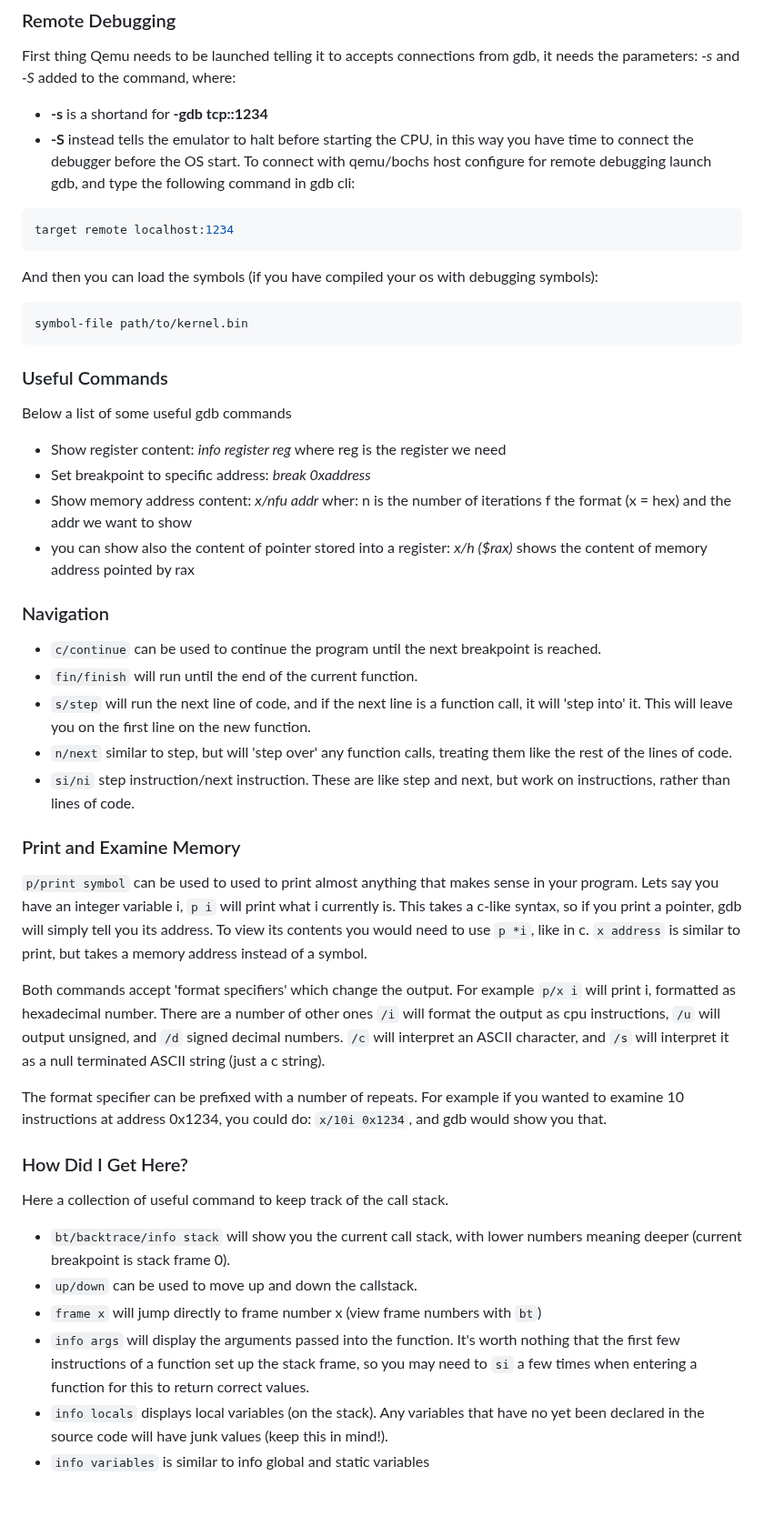
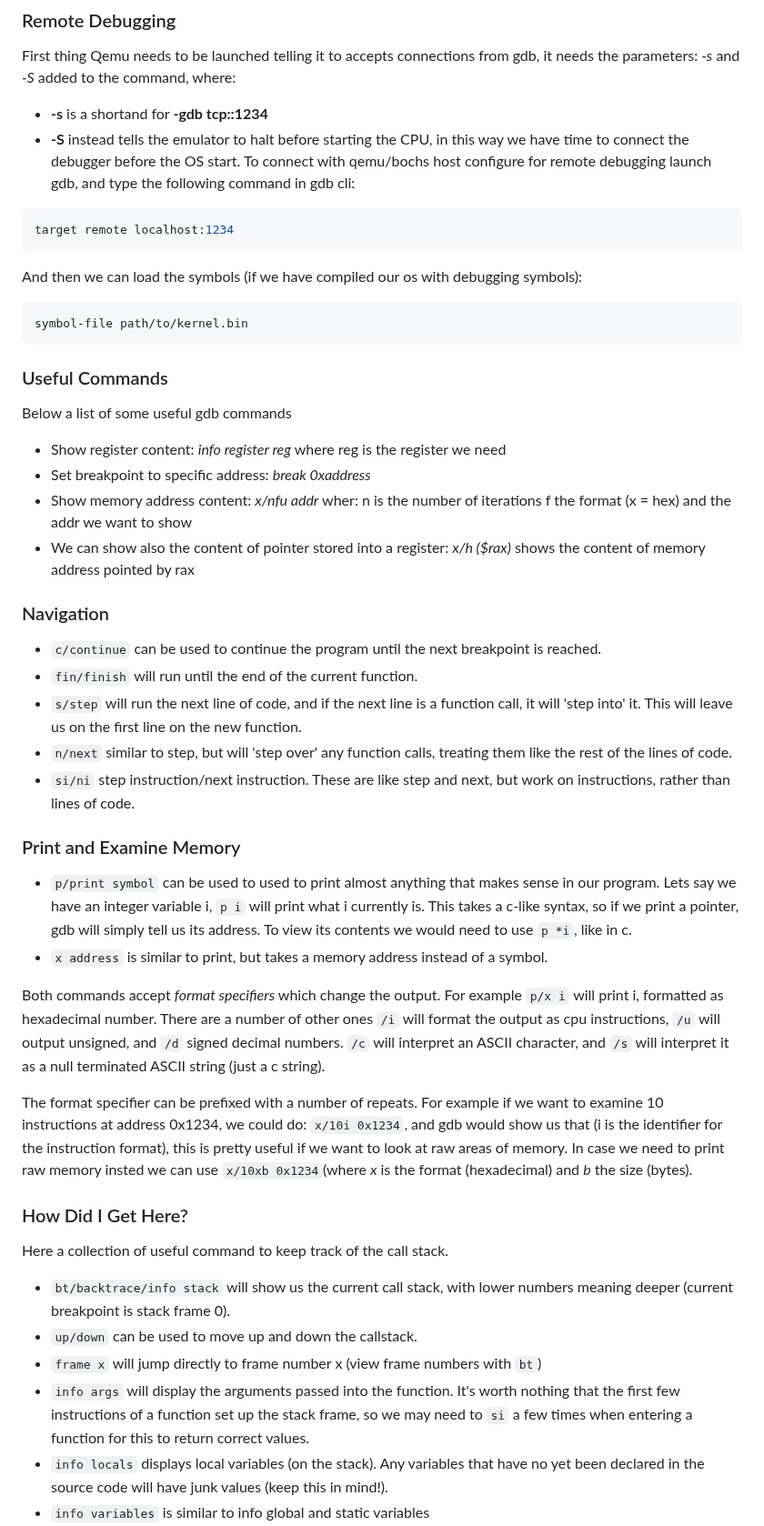
Before and after one commit to dreamportdev/Osdev-Notes, a Markdown page: 99_Appendices/F_Debugging.md, the part around one of its changes. Shown at 91% size. GitHub-like rendering; blank space fills up the shorter version.

````diff
--- a/99_Appendices/F_Debugging.md
+++ b/99_Appendices/F_Debugging.md
@@ -7,14 +7,14 @@
 First thing Qemu needs to be launched telling it to accepts connections from gdb, it needs the parameters: *-s* and *-S*  added to the command, where:
 
 * **-s** is a shortand for **-gdb tcp::1234**
-* **-S** instead tells the emulator to halt before starting the CPU, in this way you have time to connect the debugger before the OS start.
+* **-S** instead tells the emulator to halt before starting the CPU, in this way we have time to connect the debugger before the OS start.
 To connect with qemu/bochs host configure for remote debugging launch gdb, and type the following command in gdb cli:
 
 ```bash
 target remote localhost:1234
 ```
 
-And then you can load the symbols (if you have compiled your os with debugging symbols):
+And then we can load the symbols (if we have compiled our os with debugging symbols):
 
 ```bash
 symbol-file path/to/kernel.bin
@@ -27,40 +27,39 @@ Below a list of some useful gdb commands
 * Show register content: *info register reg* where reg is the register we need
 * Set breakpoint to specific address: *break 0xaddress*
 * Show memory address content: *x/nfu addr* wher: n is the number of iterations f the format (x = hex) and the addr we want to show
-* you can show also the content of pointer stored into a register: *x/h ($rax)* shows the content of memory address pointed by rax
+* We can show also the content of pointer stored into a register: *x/h ($rax)* shows the content of memory address pointed by rax
 
 ### Navigation
 
 * `c/continue` can be used to continue the program until the next breakpoint is reached.
 * `fin/finish` will run until the end of the current function.
-* `s/step` will run the next line of code, and if the next line is a function call, it will 'step into' it. This will leave you on the first line on the new function.
+* `s/step` will run the next line of code, and if the next line is a function call, it will 'step into' it. This will leave us on the first line on the new function.
 * `n/next` similar to step, but will 'step over' any function calls, treating them like the rest of the lines of code.
 * `si/ni` step instruction/next instruction. These are like step and next, but work on instructions, rather than lines of code.
 
 ### Print and Examine Memory
 
-`p/print symbol` can be used to used to print almost anything that makes sense in your program.
-Lets say you have an integer variable i, `p i` will print what i currently is. This takes a c-like syntax,
-so if you print a pointer, gdb will simply tell you its address. To view its contents you would need to use `p *i`, like in c.
-`x address` is similar to print, but takes a memory address instead of a symbol.
+* `p/print symbol` can be used to used to print almost anything that makes sense in our program.
+Lets say we have an integer variable i, `p i` will print what i currently is. This takes a c-like syntax,
+so if we print a pointer, gdb will simply tell us its address. To view its contents we would need to use `p *i`, like in c.
+* `x address` is similar to print, but takes a memory address instead of a symbol.
 
-Both commands accept 'format specifiers' which change the output. For example `p/x i` will print i, formatted as hexadecimal number.
+Both commands accept _format specifiers_ which change the output. For example `p/x i` will print i, formatted as hexadecimal number.
 There are a number of other ones `/i` will format the output as cpu instructions, `/u` will output unsigned, and `/d` signed decimal numbers.
 `/c` will interpret an ASCII character, and `/s` will interpret it as a null terminated ASCII string (just a c string).
 
-The format specifier can be prefixed with a number of repeats. For example if you wanted to examine 10 instructions at address 0x1234, you could do:
-`x/10i 0x1234`, and gdb would show you that.
-
+The format specifier can be prefixed with a number of repeats. For example if we want to examine 10 instructions at address 0x1234, we could do:
+`x/10i 0x1234`, and gdb would show us that (i is the identifier for the instruction format), this is pretty useful if we want to look at raw areas of memory. In case we need to print raw memory insted we can use `x/10xb 0x1234`(where _x_ is the format (hexadecimal) and _b_ the size (bytes).
 
 ### How Did I Get Here?
 
 Here a collection of useful command to keep track of the call stack.
 
-* `bt/backtrace/info stack` will show you the current call stack, with lower numbers meaning deeper (current breakpoint is stack frame 0).
+* `bt/backtrace/info stack` will show us the current call stack, with lower numbers meaning deeper (current breakpoint is stack frame 0).
 * `up/down` can be used to move up and down the callstack.
 * `frame x` will jump directly to frame number x (view frame numbers with `bt`)
 * `info args` will display the arguments passed into the function. It's worth nothing that the first few instructions of a function set up the stack frame,
-so you may need to `si` a few times when entering a function for this to return correct values.
+so we may need to `si` a few times when entering a function for this to return correct values.
 * `info locals` displays local variables (on the stack). Any variables that have no yet been declared in the source code will have junk values (keep this in mind!).
 * `info variables` is similar to info global and static variables
 * `info args` list the arguments of the current stack frame, name and values.
````
Also changed, not shown: other parts of 99_Appendices/F_Debugging.md (+43 -18 lines).
